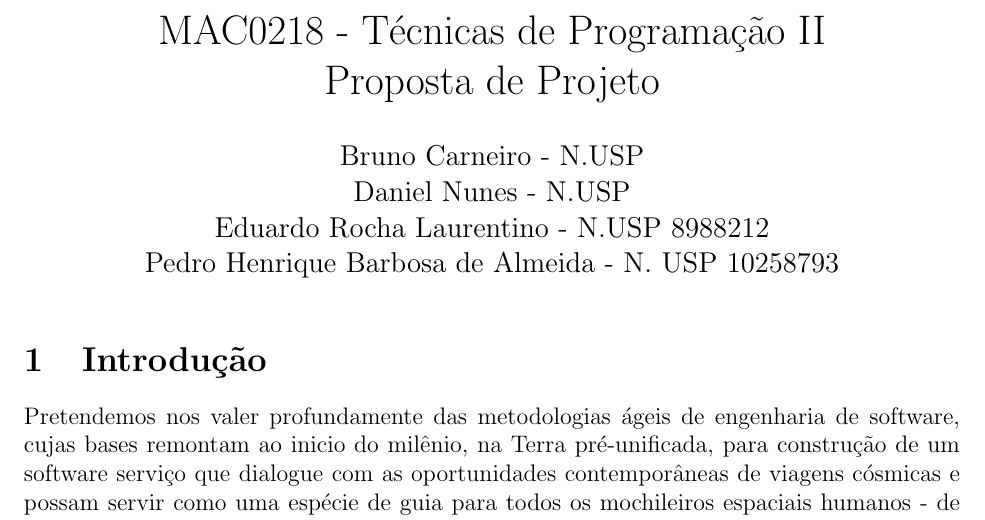
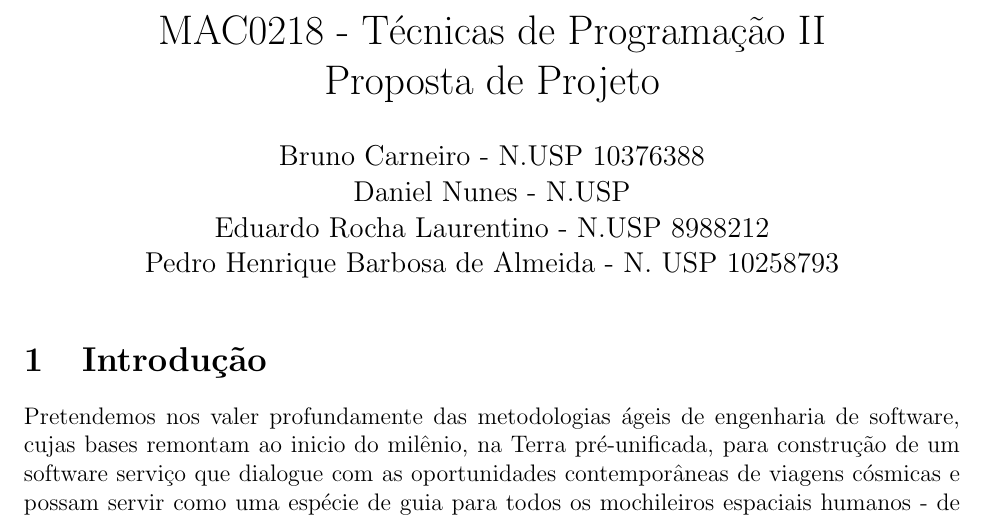
Before and after one commit to robonauta/MAC0218, a LaTeX problem sheet (Projeto/[MAC0218] Proposta de projeto.tex): part of page 1 of 3, cut so that both start at the same text. Compiled offline with pdfLaTeX.

Commit message:
Adicionado NUSP Bruno

```diff
--- a/Projeto/[MAC0218] Proposta de projeto.tex
+++ b/Projeto/[MAC0218] Proposta de projeto.tex
@@ -7,7 +7,7 @@
 \usepackage{graphicx}
 \usepackage{textcomp}
 \title{MAC0218 - Técnicas de Programação II \\ Proposta de Projeto}
-\author{Bruno Carneiro - N.USP \\ Daniel Nunes - N.USP \\ Eduardo Rocha Laurentino - N.USP 8988212 \\ Pedro Henrique Barbosa de Almeida - N. USP 10258793}
+\author{Bruno Carneiro - N.USP 10376388 \\ Daniel Nunes - N.USP \\ Eduardo Rocha Laurentino - N.USP 8988212 \\ Pedro Henrique Barbosa de Almeida - N. USP 10258793}
 \date{}
 \begin{document}
         \clearpage
```
Lines whose indentation alone changed are shown as unchanged.
